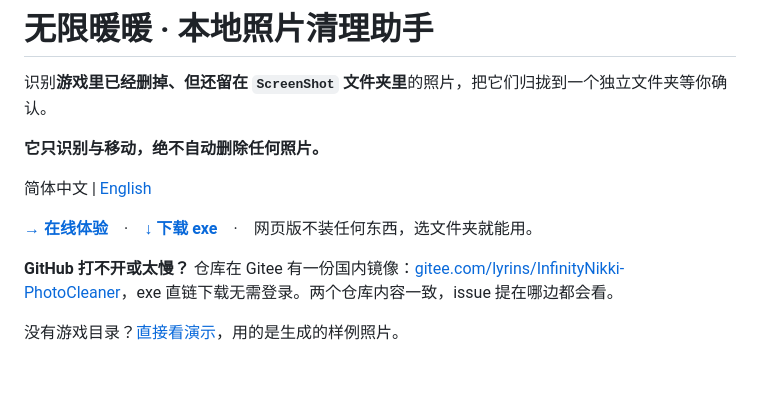
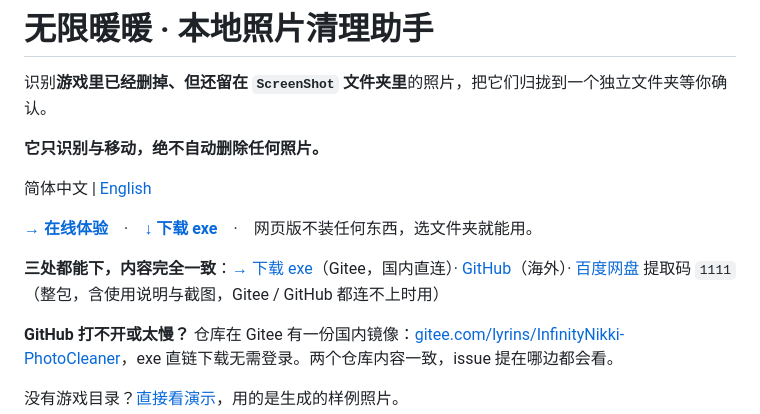
Before and after one commit to 3341284397-max/InfinityNikki-PhotoCleaner, a Markdown page: README.zh-CN.md, the part around the change. Drawn GitHub-style; blank space fills up the shorter version.

Commit message:
补百度网盘下载入口（README 中英 + Gitee 发行版说明）
网盘里是完整分享包：exe + GBK 使用说明 + 三张截图 + 零依赖版，
代码托管都连不上时走这条。发行版资产不用重传。

```diff
--- a/README.zh-CN.md
+++ b/README.zh-CN.md
@@ -7,6 +7,8 @@
 简体中文 | [English](README.md)
 
 **[→ 在线体验](https://3341284397-max.github.io/InfinityNikki-PhotoCleaner/)**　·　**[↓ 下载 exe](https://gitee.com/lyrins/InfinityNikki-PhotoCleaner/releases/latest/download/NikkiPhotoCleaner.exe)**　·　网页版不装任何东西，选文件夹就能用。
+
+**三处都能下，内容完全一致**：[→ 下载 exe](https://gitee.com/lyrins/InfinityNikki-PhotoCleaner/releases/latest/download/NikkiPhotoCleaner.exe)（Gitee，国内直连）· [GitHub](https://github.com/3341284397-max/InfinityNikki-PhotoCleaner/releases/latest/download/NikkiPhotoCleaner.exe)（海外）· [百度网盘](https://pan.baidu.com/s/15jaYZvAnNP8VuFZwOQsp2w) 提取码 `1111`（整包，含使用说明与截图，Gitee / GitHub 都连不上时用）
 
 **GitHub 打不开或太慢？** 仓库在 Gitee 有一份国内镜像：[gitee.com/lyrins/InfinityNikki-PhotoCleaner](https://gitee.com/lyrins/InfinityNikki-PhotoCleaner)，exe 直链下载无需登录。两个仓库内容一致，issue 提在哪边都会看。
 
```
Also changed, not shown: CHANGELOG.md (+6 -1 lines), README.md (+2 -0 lines).
